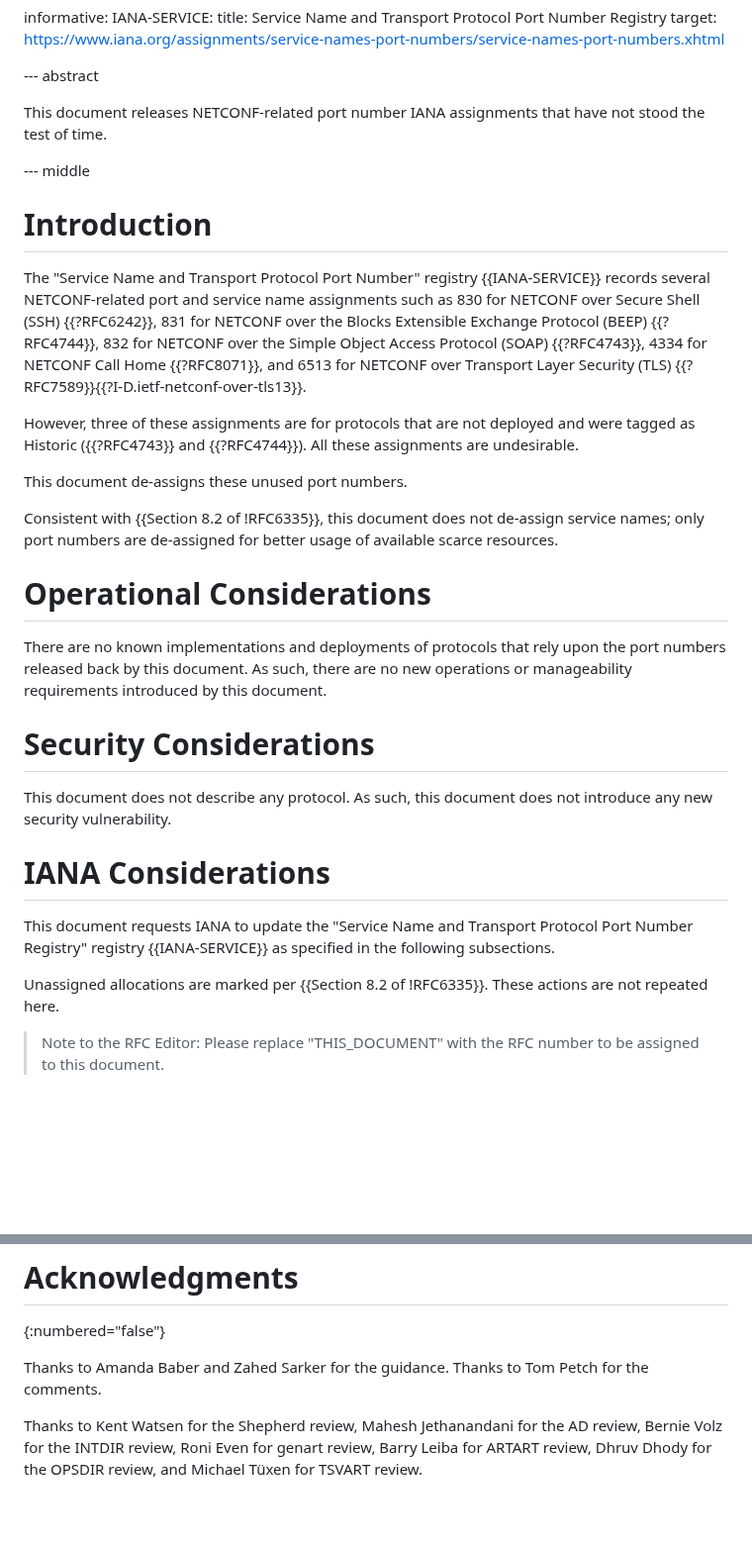
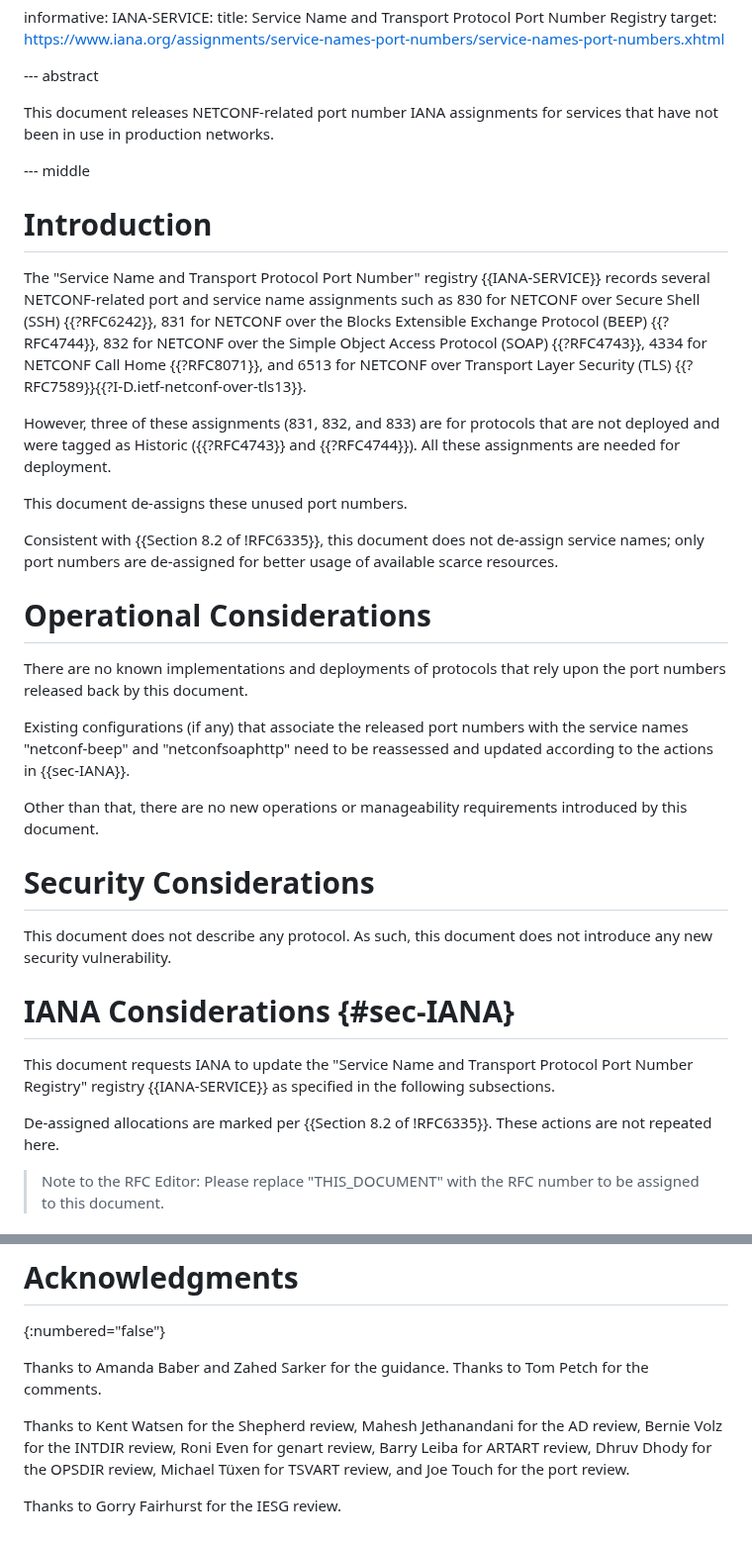
Before and after one commit to boucadair/netconf-port-numbers, a Markdown page: draft-ietf-netconf-port-numbers.md, 2 parts joined by grey strips. Shown at 99% size. GitHub-like rendering; blank space fills up the shorter version.

Commit message:
Gorry's review

```diff
--- a/draft-ietf-netconf-port-numbers.md
+++ b/draft-ietf-netconf-port-numbers.md
@@ -32,7 +32,7 @@ informative:
 
 --- abstract
 
-This document releases NETCONF-related port number IANA assignments that have not stood the test of time.
+This document releases NETCONF-related port number IANA assignments for services that have not been in use in production networks.
 
 --- middle
 
@@ -44,7 +44,7 @@ such as 830 for NETCONF over Secure Shell (SSH) {{?RFC6242}}, 831 for NETCONF ov
 832 for NETCONF over the Simple Object Access Protocol (SOAP) {{?RFC4743}}, 4334 for NETCONF Call Home {{?RFC8071}},
 and 6513 for NETCONF over Transport Layer Security (TLS) {{?RFC7589}}{{?I-D.ietf-netconf-over-tls13}}.
 
-However, three of these assignments are for protocols that are not deployed and were tagged as Historic ({{?RFC4743}} and {{?RFC4744}}). All these assignments are undesirable.
+However, three of these assignments (831, 832, and 833) are for protocols that are not deployed and were tagged as Historic ({{?RFC4743}} and {{?RFC4744}}). All these assignments are needed for deployment.
 
 This document de-assigns these unused port numbers.
 
@@ -52,18 +52,22 @@ Consistent with {{Section 8.2 of !RFC6335}}, this document does not de-assign se
 
 # Operational Considerations
 
-There are no known implementations and deployments of protocols that rely upon the port numbers released back by this document. As such, there are no new operations or manageability requirements introduced by this document.
+There are no known implementations and deployments of protocols that rely upon the port numbers released back by this document.
+
+Existing configurations (if any) that associate the released port numbers with the service names "netconf-beep" and "netconfsoaphttp" need to be reassessed and updated according to the actions in {{sec-IANA}}.
+
+Other than that, there are no new operations or manageability requirements introduced by this document.
 
 # Security Considerations
 
 This document does not describe any protocol. As such, this document does not introduce any new security vulnerability.
 
-# IANA Considerations
+# IANA Considerations {#sec-IANA}
 
 This document requests IANA to update the "Service Name and Transport Protocol Port Number Registry"
 registry {{IANA-SERVICE}} as specified in the following subsections.
 
-Unassigned allocations are marked per {{Section 8.2 of !RFC6335}}. These actions are not repeated here.
+De-assigned allocations are marked per {{Section 8.2 of !RFC6335}}. These actions are not repeated here.
 
 > Note to the RFC Editor: Please replace "THIS_DOCUMENT" with the RFC number to be assigned to this document.
 
@@ -114,4 +118,6 @@ Thanks to Amanda Baber and Zahed Sarker for the guidance. Thanks to Tom Petch fo
 
 Thanks to Kent Watsen for the Shepherd review, Mahesh Jethanandani for the AD review,
 Bernie Volz for the INTDIR review, Roni Even for genart review, Barry Leiba for ARTART review,
-Dhruv Dhody for the OPSDIR review, and Michael Tüxen for TSVART review.
+Dhruv Dhody for the OPSDIR review, Michael Tüxen for TSVART review, and Joe Touch for the port review.
+
+Thanks to Gorry Fairhurst for the IESG review.
```
